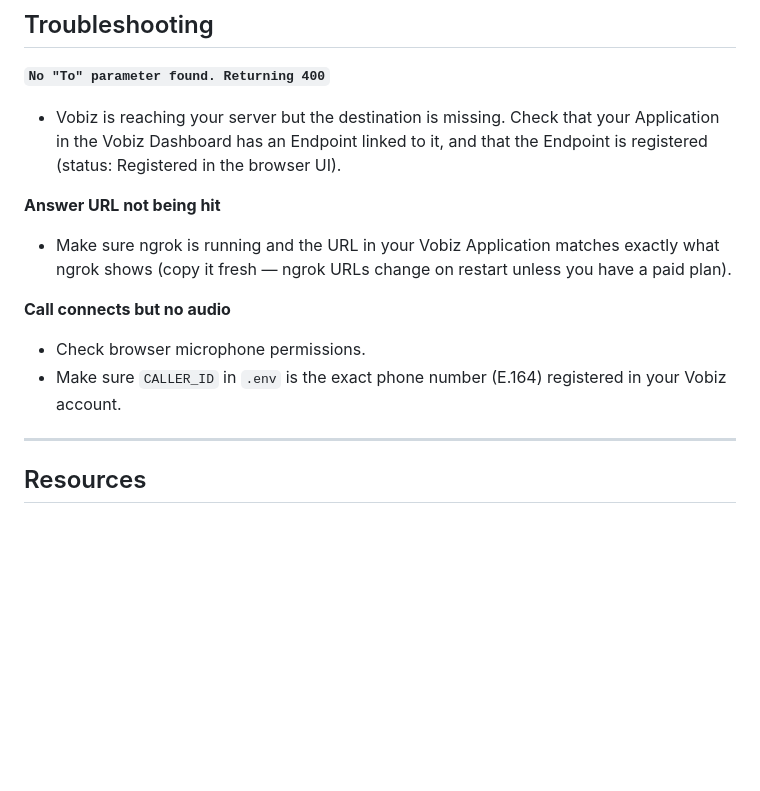
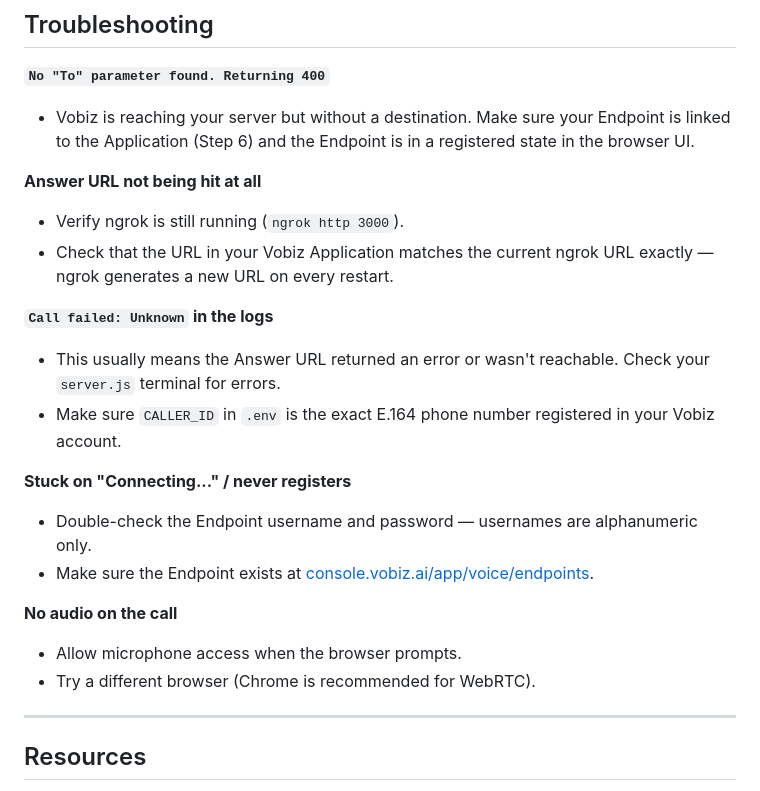
Before and after one commit to vobiz-ai/Vobiz-RTC-demo, a Markdown page: README.md, the part around one of its changes. Drawn GitHub-style; blank space fills up the shorter version.

```diff
--- a/README.md
+++ b/README.md
@@ -148,14 +193,23 @@ vobiz-sdk-example/
 ## Troubleshooting
 
 **`No "To" parameter found. Returning 400`**
-- Vobiz is reaching your server but the destination is missing. Check that your Application in the Vobiz Dashboard has an Endpoint linked to it, and that the Endpoint is registered (status: Registered in the browser UI).
+- Vobiz is reaching your server but without a destination. Make sure your Endpoint is linked to the Application (Step 6) and the Endpoint is in a registered state in the browser UI.
 
-**Answer URL not being hit**
-- Make sure ngrok is running and the URL in your Vobiz Application matches exactly what ngrok shows (copy it fresh — ngrok URLs change on restart unless you have a paid plan).
+**Answer URL not being hit at all**
+- Verify ngrok is still running (`ngrok http 3000`).
+- Check that the URL in your Vobiz Application matches the current ngrok URL exactly — ngrok generates a new URL on every restart.
 
-**Call connects but no audio**
-- Check browser microphone permissions.
-- Make sure `CALLER_ID` in `.env` is the exact phone number (E.164) registered in your Vobiz account.
+**`Call failed: Unknown` in the logs**
+- This usually means the Answer URL returned an error or wasn't reachable. Check your `server.js` terminal for errors.
+- Make sure `CALLER_ID` in `.env` is the exact E.164 phone number registered in your Vobiz account.
+
+**Stuck on "Connecting..." / never registers**
+- Double-check the Endpoint username and password — usernames are alphanumeric only.
+- Make sure the Endpoint exists at [console.vobiz.ai/app/voice/endpoints](https://console.vobiz.ai/app/voice/endpoints).
+
+**No audio on the call**
+- Allow microphone access when the browser prompts.
+- Try a different browser (Chrome is recommended for WebRTC).
 
 ---
 
```
Also changed, not shown: other parts of README.md (+75 -30 lines).
